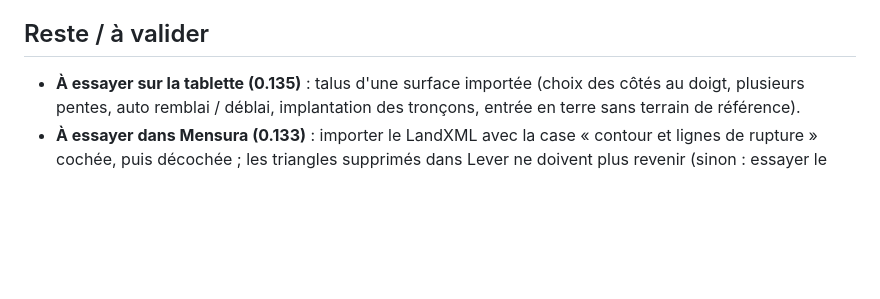
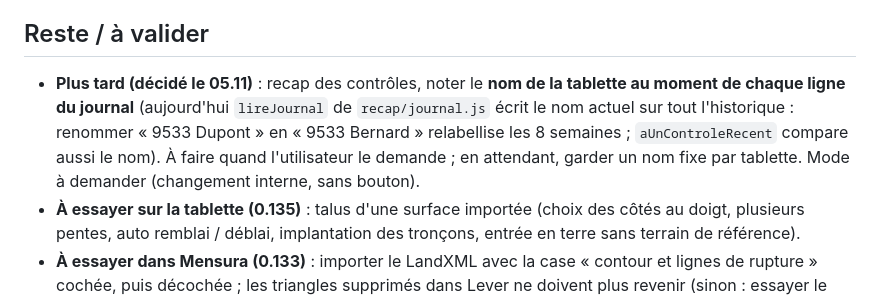
Before and after one commit to MaxXx39/app-topo, a Markdown page: CLAUDE.md, the part around the change. Rendered like a GitHub page; blank space fills up the shorter version.

Commit message:
CLAUDE.md : à faire plus tard, nom de la tablette gardé jour par jour dans le recap
Co-Authored-By: Claude Sonnet 5.5 <noreply@anthropic.com>
Claude-Session: https://claude.ai/code/session_01AU1nVZNUwWst7sw5Mq7Pxq

```diff
--- a/CLAUDE.md
+++ b/CLAUDE.md
@@ -105,6 +105,7 @@ Levé du 20/05/2026 (affaire 10 203), tolérance **0,5 %** : Stock 1 = 1636.197
 - **Drive** (`partage/`) : dossier « App Topo › Configuration Projet ». **Une seule main par projet** : verrou par appareil (15 min), main verte / grise / rouge dans l'en-tête, lecture seule sinon, reprise automatique quand la main est rendue ; prendre la main = Expert + code ; la version de Drive l'emporte. Règle (0.103.4) : avant d'écrire, un appareil vérifie que personne n'a envoyé depuis son dernier échange (sinon il prend d'abord la version de Drive).
 
 ## Reste / à valider
+- **Plus tard (décidé le 05.11)** : recap des contrôles, noter le **nom de la tablette au moment de chaque ligne du journal** (aujourd'hui `lireJournal` de `recap/journal.js` écrit le nom actuel sur tout l'historique : renommer « 9533 Dupont » en « 9533 Bernard » relabellise les 8 semaines ; `aUnControleRecent` compare aussi le nom). À faire quand l'utilisateur le demande ; en attendant, garder un nom fixe par tablette. Mode à demander (changement interne, sans bouton).
 - **À essayer sur la tablette (0.135)** : talus d'une surface importée (choix des côtés au doigt, plusieurs pentes, auto remblai / déblai, implantation des tronçons, entrée en terre sans terrain de référence).
 - **À essayer dans Mensura (0.133)** : importer le LandXML avec la case « contour et lignes de rupture » cochée, puis décochée ; les triangles supprimés dans Lever ne doivent plus revenir (sinon : essayer le DXF).
 - **À essayer sur la tablette (0.129 / 0.130)** : Plan PDF avec de vrais plans (calques, échelle, recalage, accroche, export DXF recalé) ; plan scanné en image (netteté, poids sur Drive, vitesse) ; loupe « Manuel » au doigt (précision, réglage fin, zoom), aussi dans Implanter › Point (0.131).
```
